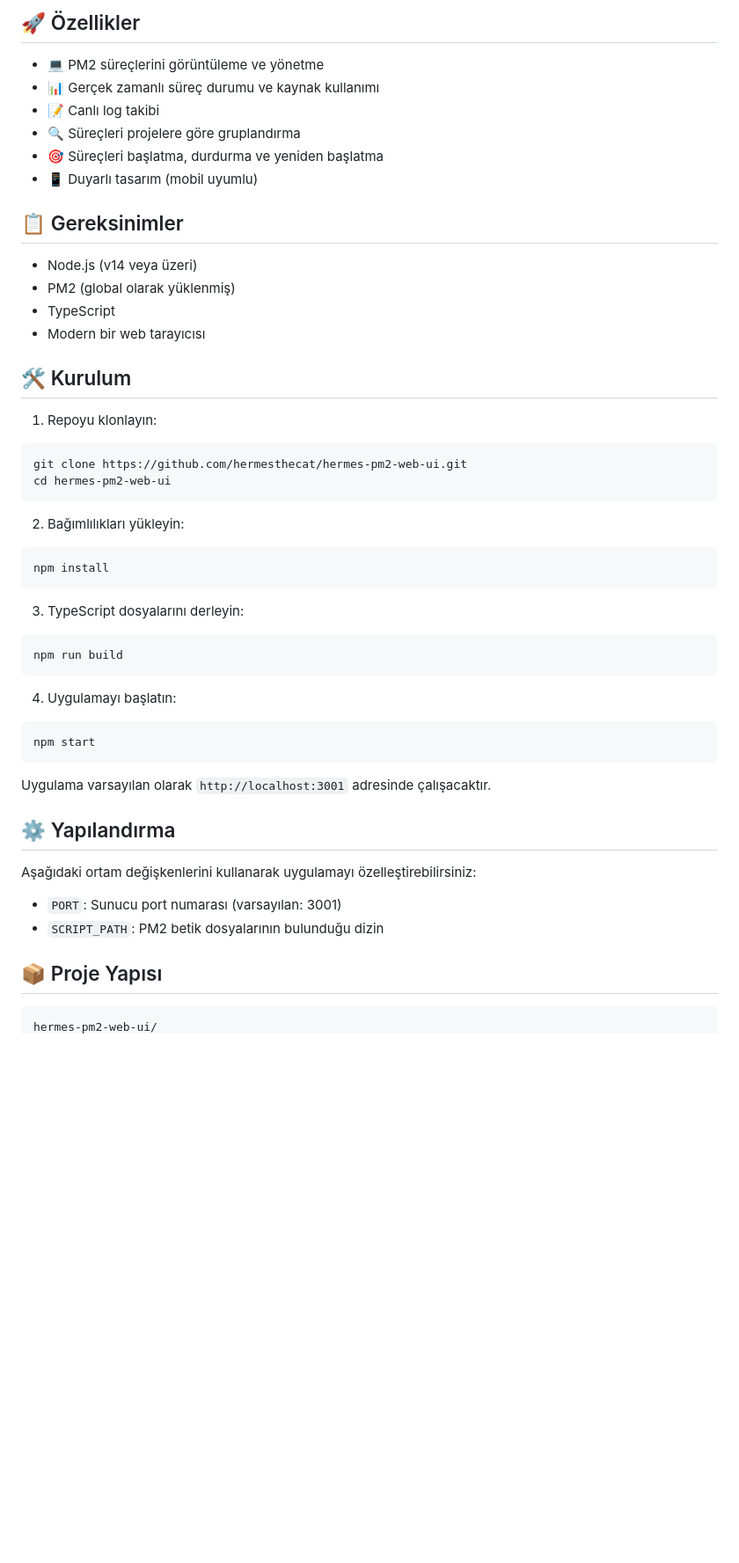
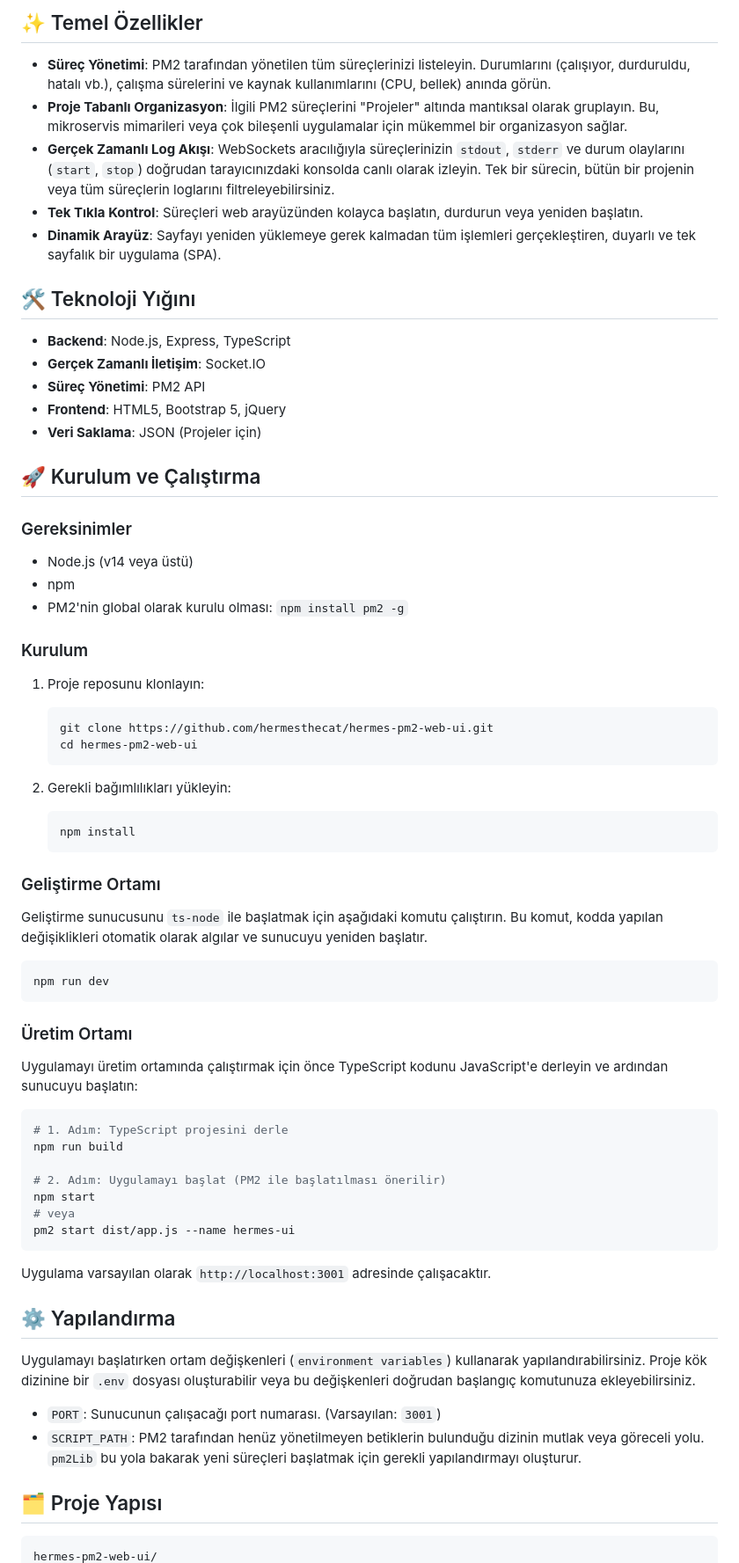
Before and after one commit to hermesthecat/hermes-pm2-web-ui, a Markdown page: README.md, the part around one of its changes. Shown at 88% size. Drawn GitHub-style; blank space fills up the shorter version.

````diff
--- a/README.md
+++ b/README.md
@@ -6,53 +6,75 @@ PM2 süreç yöneticisi için modern ve kullanıcı dostu web arayüzü.
 
-## 🚀 Özellikler
+## ✨ Temel Özellikler
 
-- 💻 PM2 süreçlerini görüntüleme ve yönetme
-- 📊 Gerçek zamanlı süreç durumu ve kaynak kullanımı
-- 📝 Canlı log takibi
-- 🔍 Süreçleri projelere göre gruplandırma
-- 🎯 Süreçleri başlatma, durdurma ve yeniden başlatma
-- 📱 Duyarlı tasarım (mobil uyumlu)
+- **Süreç Yönetimi**: PM2 tarafından yönetilen tüm süreçlerinizi listeleyin. Durumlarını (çalışıyor, durduruldu, hatalı vb.), çalışma sürelerini ve kaynak kullanımlarını (CPU, bellek) anında görün.
+- **Proje Tabanlı Organizasyon**: İlgili PM2 süreçlerini "Projeler" altında mantıksal olarak gruplayın. Bu, mikroservis mimarileri veya çok bileşenli uygulamalar için mükemmel bir organizasyon sağlar.
+- **Gerçek Zamanlı Log Akışı**: WebSockets aracılığıyla süreçlerinizin `stdout`, `stderr` ve durum olaylarını (`start`, `stop`) doğrudan tarayıcınızdaki konsolda canlı olarak izleyin. Tek bir sürecin, bütün bir projenin veya tüm süreçlerin loglarını filtreleyebilirsiniz.
+- **Tek Tıkla Kontrol**: Süreçleri web arayüzünden kolayca başlatın, durdurun veya yeniden başlatın.
+- **Dinamik Arayüz**: Sayfayı yeniden yüklemeye gerek kalmadan tüm işlemleri gerçekleştiren, duyarlı ve tek sayfalık bir uygulama (SPA).
 
-## 📋 Gereksinimler
+## 🛠️ Teknoloji Yığını
 
-- Node.js (v14 veya üzeri)
-- PM2 (global olarak yüklenmiş)
-- TypeScript
-- Modern bir web tarayıcısı
+- **Backend**: Node.js, Express, TypeScript
+- **Gerçek Zamanlı İletişim**: Socket.IO
+- **Süreç Yönetimi**: PM2 API
+- **Frontend**: HTML5, Bootstrap 5, jQuery
+- **Veri Saklama**: JSON (Projeler için)
 
-## 🛠️ Kurulum
+## 🚀 Kurulum ve Çalıştırma
 
-1. Repoyu klonlayın:
+### Gereksinimler
+
+- Node.js (v14 veya üstü)
+- npm
+- PM2'nin global olarak kurulu olması: `npm install pm2 -g`
+
+### Kurulum
+
+1. Proje reposunu klonlayın:
+
+   ```bash
+   git clone https://github.com/hermesthecat/hermes-pm2-web-ui.git
+   cd hermes-pm2-web-ui
+   ```
+
+2. Gerekli bağımlılıkları yükleyin:
+
+   ```bash
+   npm install
+   ```
+
+### Geliştirme Ortamı
+
+Geliştirme sunucusunu `ts-node` ile başlatmak için aşağıdaki komutu çalıştırın. Bu komut, kodda yapılan değişiklikleri otomatik olarak algılar ve sunucuyu yeniden başlatır.
+
 ```bash
-git clone https://github.com/hermesthecat/hermes-pm2-web-ui.git
-cd hermes-pm2-web-ui
+npm run dev
 ```
 
-2. Bağımlılıkları yükleyin:
+### Üretim Ortamı
+
+Uygulamayı üretim ortamında çalıştırmak için önce TypeScript kodunu JavaScript'e derleyin ve ardından sunucuyu başlatın:
+
 ```bash
-npm install
-```
+# 1. Adım: TypeScript projesini derle
+npm run build
 
-3. TypeScript dosyalarını derleyin:
-```bash
-npm run build
-```
-
-4. Uygulamayı başlatın:
-```bash
+# 2. Adım: Uygulamayı başlat (PM2 ile başlatılması önerilir)
 npm start
+# veya
+pm2 start dist/app.js --name hermes-ui
 ```
 
 Uygulama varsayılan olarak `http://localhost:3001` adresinde çalışacaktır.
 
 ## ⚙️ Yapılandırma
 
-Aşağıdaki ortam değişkenlerini kullanarak uygulamayı özelleştirebilirsiniz:
+Uygulamayı başlatırken ortam değişkenleri (`environment variables`) kullanarak yapılandırabilirsiniz. Proje kök dizinine bir `.env` dosyası oluşturabilir veya bu değişkenleri doğrudan başlangıç komutunuza ekleyebilirsiniz.
 
-- `PORT`: Sunucu port numarası (varsayılan: 3001)
-- `SCRIPT_PATH`: PM2 betik dosyalarının bulunduğu dizin
+- `PORT`: Sunucunun çalışacağı port numarası. (Varsayılan: `3001`)
+- `SCRIPT_PATH`: PM2 tarafından henüz yönetilmeyen betiklerin bulunduğu dizinin mutlak veya göreceli yolu. `pm2Lib` bu yola bakarak yeni süreçleri başlatmak için gerekli yapılandırmayı oluşturur.
 
-## 📦 Proje Yapısı
+## 🗂️ Proje Yapısı
 
 ```
 hermes-pm2-web-ui/
````
Also changed, not shown: other parts of README.md (+37 -37 lines).
